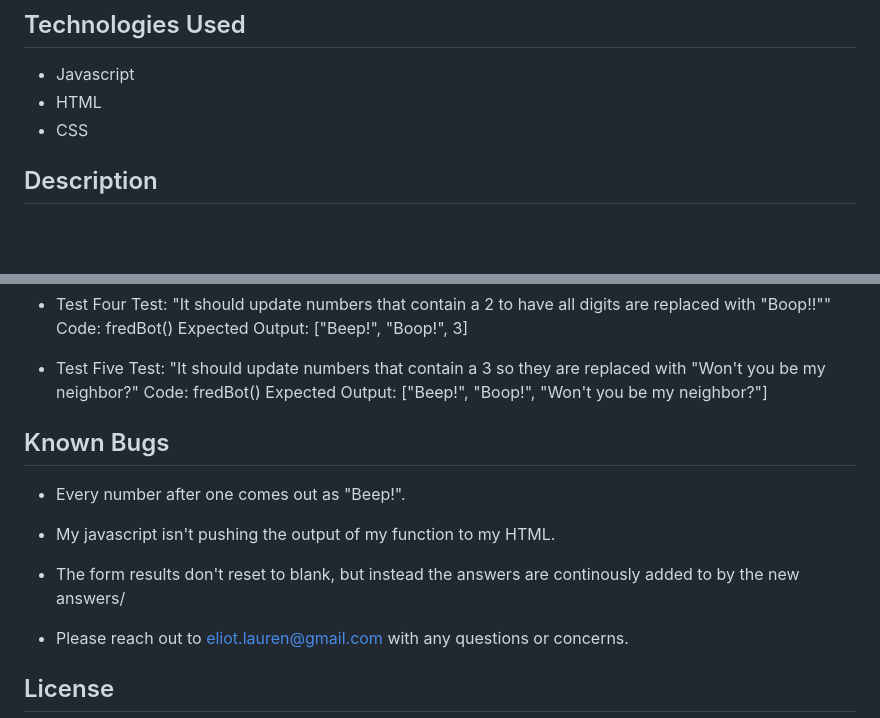
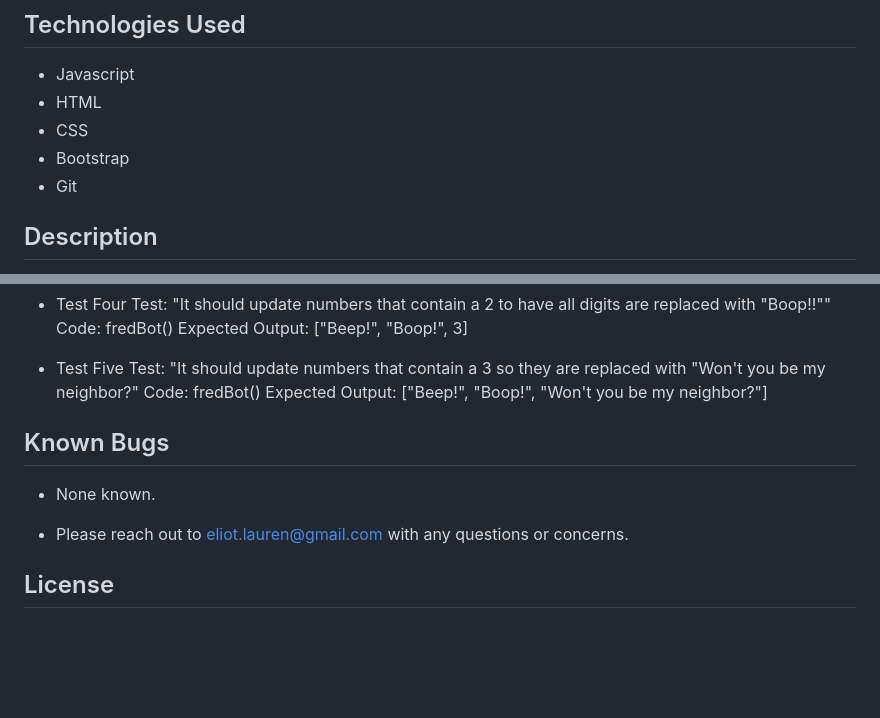
Before and after one commit to elgrons/mr-robogers-neighborhood, a Markdown page: README.md, 2 parts joined by grey strips. Drawn GitHub-style; blank space fills up the shorter version.

Commit message:
Update README with bug fixes and gh pages link.

```diff
--- a/README.md
+++ b/README.md
@@ -9,6 +9,8 @@
 * Javascript
 * HTML
 * CSS
+* Bootstrap
+* Git
 
 ## Description
 
@@ -113,30 +115,25 @@ Expected Output: ["Beep!", "Boop!", "Won't you be my neighbor?"]
 <!-- function fredBot(input) {
   let fredBotArray = []
   for (let i = 1; i <= input; i +=1) {
-    console.log("index" + i);
-    console.log("array" + fredBotArray[i]);
-    let stringBot = fredBotArray.toString();
-    if (stringBot.includes("3")) {
-      fredBotArray.push("Won't you be my neighbor?");
+    if (i.toString().includes(3)) {
+      fredBotArray.push(" Won't you be my neighbor?");
     }
-    else if (stringBot.includes("2")) {
-      fredBotArray.push("Boop!");
+    else if (i.toString().includes(2)){
+        fredBotArray.push(" Boop!");
     }
-    else if (stringBot.includes("1")) {
-      fredBotArray.push("Beep!");
-    }
+    else if (i.toString().includes(1)) {
+      fredBotArray.push(" Beep!");
+  }
     else {
-      fredBotArray.push(i);
+        fredBotArray.push(i);
     }
   };
   return fredBotArray.toString();
-} -->
+  } -->
 
 ## Known Bugs
 
-* Every number after one comes out as "Beep!".
-* My javascript isn't pushing the output of my function to my HTML.
-* The form results don't reset to blank, but instead the answers are continously added to by the new answers/
+* None known.
 
 * Please reach out to eliot.lauren@gmail.com with any questions or concerns.
 
```
